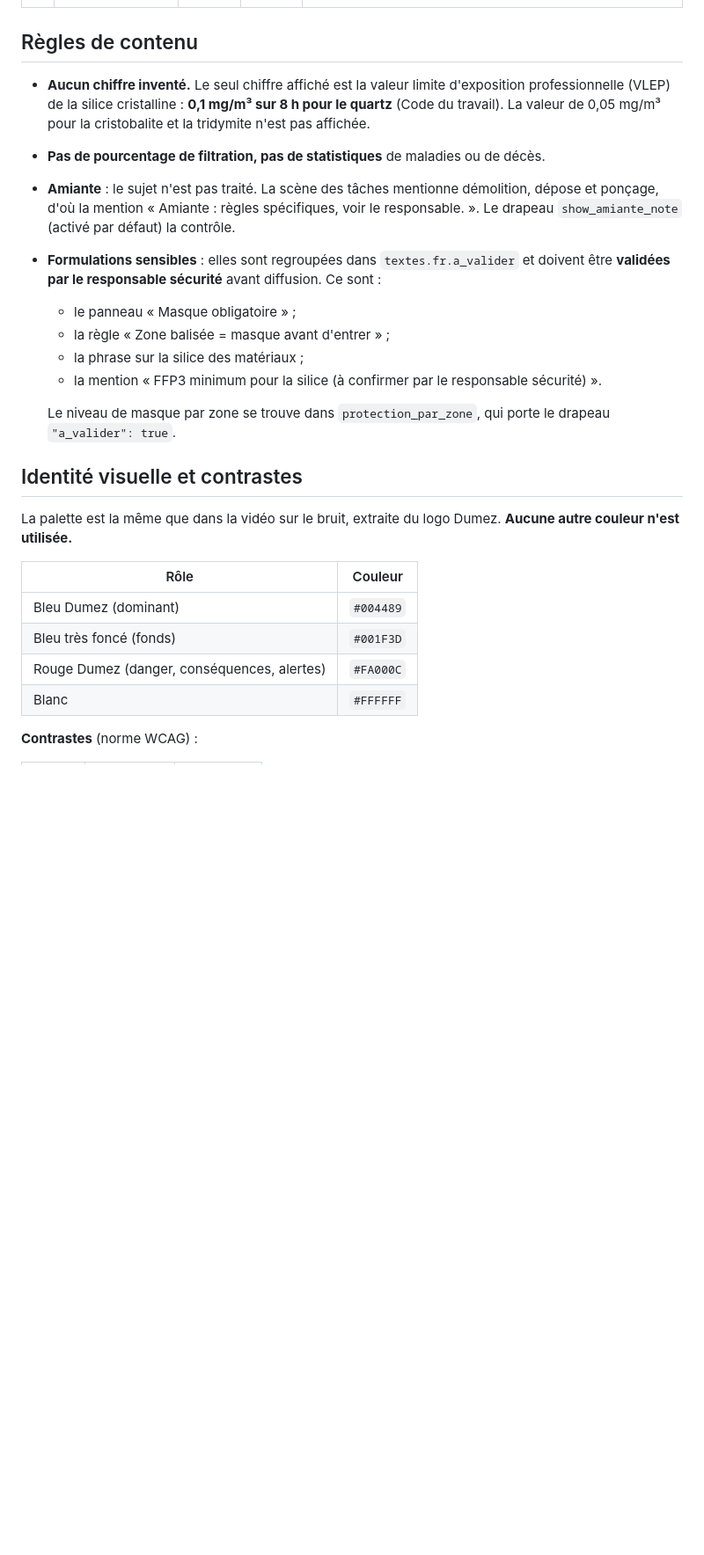
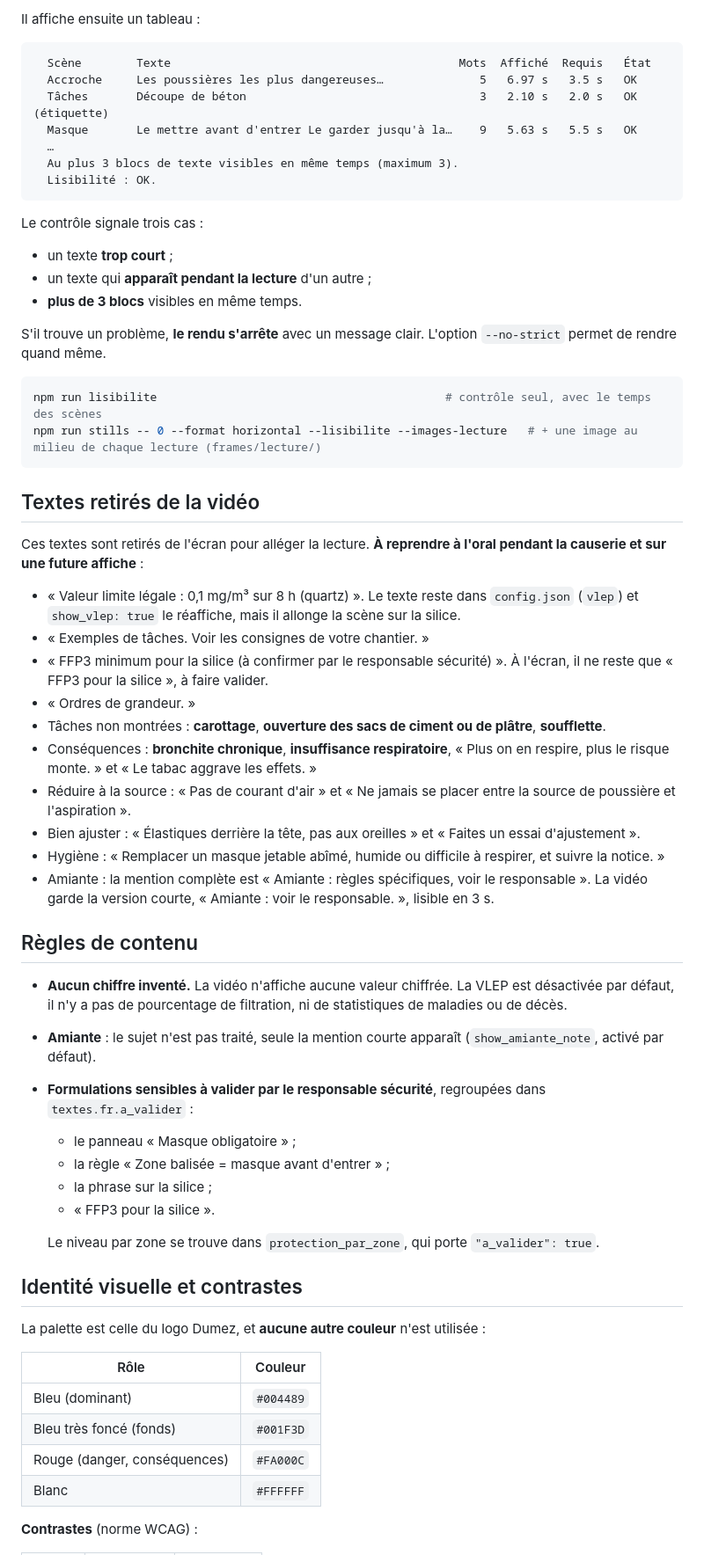
Before and after one commit to hugorameilpro-beep/Motion_design_fluxchantier, a Markdown page: securite-poussieres/README.md, the part around one of its changes. Shown at 88% size. Drawn GitHub-style; blank space fills up the shorter version.

````diff
--- a/securite-poussieres/README.md
+++ b/securite-poussieres/README.md
@@ -35,26 +72,63 @@ Les temps ci-dessous sont aussi affichés à la fin du rendu. Chaque durée incl
+Il affiche ensuite un tableau :
+
+```
+  Scène        Texte                                          Mots  Affiché  Requis   État
+  Accroche     Les poussières les plus dangereuses…              5   6.97 s   3.5 s   OK
+  Tâches       Découpe de béton                                  3   2.10 s   2.0 s   OK (étiquette)
+  Masque       Le mettre avant d'entrer Le garder jusqu'à la…    9   5.63 s   5.5 s   OK
+  …
+  Au plus 3 blocs de texte visibles en même temps (maximum 3).
+  Lisibilité : OK.
+```
+
+Le contrôle signale trois cas :
+- un texte **trop court** ;
+- un texte qui **apparaît pendant la lecture** d'un autre ;
+- **plus de 3 blocs** visibles en même temps.
+
+S'il trouve un problème, **le rendu s'arrête** avec un message clair. L'option `--no-strict` permet de rendre quand même.
+
+```bash
+npm run lisibilite                                          # contrôle seul, avec le temps des scènes
+npm run stills -- 0 --format horizontal --lisibilite --images-lecture   # + une image au milieu de chaque lecture (frames/lecture/)
+```
+
+## Textes retirés de la vidéo
+
+Ces textes sont retirés de l'écran pour alléger la lecture. **À reprendre à l'oral pendant la causerie et sur une future affiche** :
+
+- « Valeur limite légale : 0,1 mg/m³ sur 8 h (quartz) ». Le texte reste dans `config.json` (`vlep`) et `show_vlep: true` le réaffiche, mais il allonge la scène sur la silice.
+- « Exemples de tâches. Voir les consignes de votre chantier. »
+- « FFP3 minimum pour la silice (à confirmer par le responsable sécurité) ». À l'écran, il ne reste que « FFP3 pour la silice », à faire valider.
+- « Ordres de grandeur. »
+- Tâches non montrées : **carottage**, **ouverture des sacs de ciment ou de plâtre**, **soufflette**.
+- Conséquences : **bronchite chronique**, **insuffisance respiratoire**, « Plus on en respire, plus le risque monte. » et « Le tabac aggrave les effets. »
+- Réduire à la source : « Pas de courant d'air » et « Ne jamais se placer entre la source de poussière et l'aspiration ».
+- Bien ajuster : « Élastiques derrière la tête, pas aux oreilles » et « Faites un essai d'ajustement ».
+- Hygiène : « Remplacer un masque jetable abîmé, humide ou difficile à respirer, et suivre la notice. »
+- Amiante : la mention complète est « Amiante : règles spécifiques, voir le responsable ». La vidéo garde la version courte, « Amiante : voir le responsable. », lisible en 3 s.
 
 ## Règles de contenu
 
-- **Aucun chiffre inventé.** Le seul chiffre affiché est la valeur limite d'exposition professionnelle (VLEP) de la silice cristalline : **0,1 mg/m³ sur 8 h pour le quartz** (Code du travail). La valeur de 0,05 mg/m³ pour la cristobalite et la tridymite n'est pas affichée.
-- **Pas de pourcentage de filtration, pas de statistiques** de maladies ou de décès.
-- **Amiante** : le sujet n'est pas traité. La scène des tâches mentionne démolition, dépose et ponçage, d'où la mention « Amiante : règles spécifiques, voir le responsable. ». Le drapeau `show_amiante_note` (activé par défaut) la contrôle.
-- **Formulations sensibles** : elles sont regroupées dans `textes.fr.a_valider` et doivent être **validées par le responsable sécurité** avant diffusion. Ce sont :
+- **Aucun chiffre inventé.** La vidéo n'affiche aucune valeur chiffrée. La VLEP est désactivée par défaut, il n'y a pas de pourcentage de filtration, ni de statistiques de maladies ou de décès.
+- **Amiante** : le sujet n'est pas traité, seule la mention courte apparaît (`show_amiante_note`, activé par défaut).
+- **Formulations sensibles à valider par le responsable sécurité**, regroupées dans `textes.fr.a_valider` :
   - le panneau « Masque obligatoire » ;
   - la règle « Zone balisée = masque avant d'entrer » ;
-  - la phrase sur la silice des matériaux ;
-  - la mention « FFP3 minimum pour la silice (à confirmer par le responsable sécurité) ».
+  - la phrase sur la silice ;
+  - « FFP3 pour la silice ».
 
-  Le niveau de masque par zone se trouve dans `protection_par_zone`, qui porte le drapeau `"a_valider": true`.
+  Le niveau par zone se trouve dans `protection_par_zone`, qui porte `"a_valider": true`.
 
 ## Identité visuelle et contrastes
 
-La palette est la même que dans la vidéo sur le bruit, extraite du logo Dumez. **Aucune autre couleur n'est utilisée.**
+La palette est celle du logo Dumez, et **aucune autre couleur** n'est utilisée :
 
 | Rôle | Couleur |
 |---|---|
-| Bleu Dumez (dominant) | `#004489` |
+| Bleu (dominant) | `#004489` |
 | Bleu très foncé (fonds) | `#001F3D` |
-| Rouge Dumez (danger, conséquences, alertes) | `#FA000C` |
+| Rouge (danger, conséquences) | `#FA000C` |
 | Blanc | `#FFFFFF` |
 
 **Contrastes** (norme WCAG) :
````
Also changed, not shown: other parts of securite-poussieres/README.md (+103 -81 lines).
